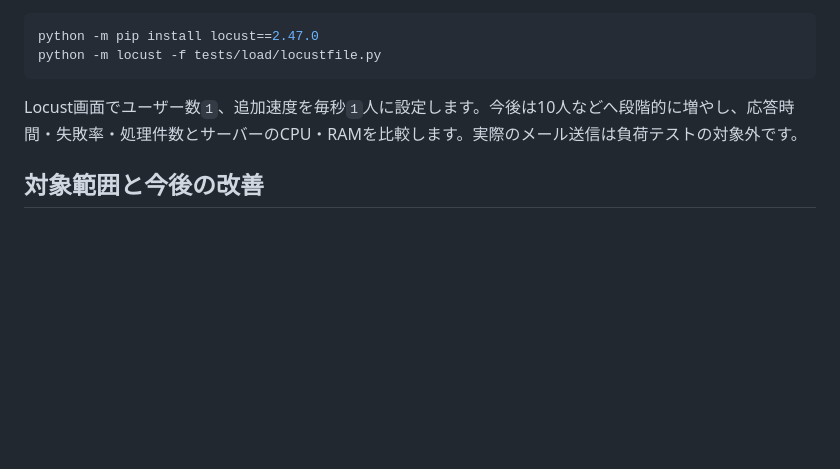
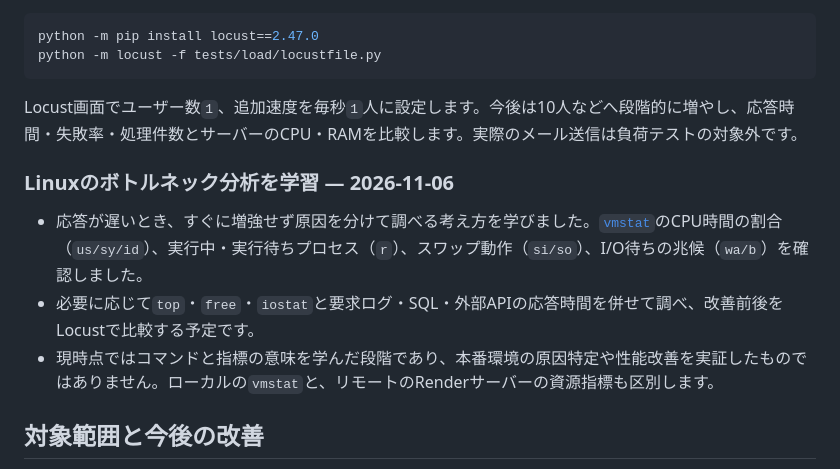
Before and after one commit to jeongjiyun777-ui/j-cleaning, a Markdown page: README.ja.md, the part around the change. GitHub-like rendering; blank space fills up the shorter version.

Commit message:
Document Linux bottleneck analysis learning

```diff
--- a/README.ja.md
+++ b/README.ja.md
@@ -85,6 +85,12 @@ python -m locust -f tests/load/locustfile.py
 
 Locust画面でユーザー数`1`、追加速度を毎秒`1`人に設定します。今後は10人などへ段階的に増やし、応答時間・失敗率・処理件数とサーバーのCPU・RAMを比較します。実際のメール送信は負荷テストの対象外です。
 
+### Linuxのボトルネック分析を学習 — 2026-11-06
+
+- 応答が遅いとき、すぐに増強せず原因を分けて調べる考え方を学びました。[`vmstat`](https://man7.org/linux/man-pages/man8/vmstat.8.html)のCPU時間の割合（`us/sy/id`）、実行中・実行待ちプロセス（`r`）、スワップ動作（`si/so`）、I/O待ちの兆候（`wa/b`）を確認しました。
+- 必要に応じて`top`・`free`・`iostat`と要求ログ・SQL・外部APIの応答時間を併せて調べ、改善前後をLocustで比較する予定です。
+- 現時点ではコマンドと指標の意味を学んだ段階であり、本番環境の原因特定や性能改善を実証したものではありません。ローカルの`vmstat`と、リモートのRenderサーバーの資源指標も区別します。
+
 ## 対象範囲と今後の改善
 
 学習・ポートフォリオ用です。金額は例示であり、実際の清掃料金や契約ではありません。テストデータを使用してください。事業者通知にはお客様が入力したメールアドレスを含みますが、電話相談の受付機能は未実装です。BackgroundTasksによる処理のため、要求の受付と受信箱への到着は異なります。実運用前には相談への同意、リクエスト制限、再送・失敗追跡、安全なアカウント復旧を強化する必要があります。無料バックエンドは初回応答が遅くなる場合があります。
```
Also changed, not shown: README.en.md (+6 -0 lines), README.md (+6 -0 lines).
